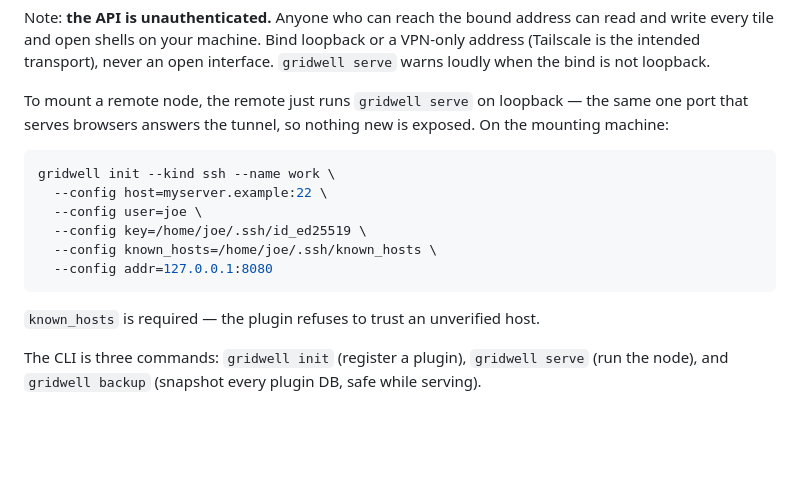
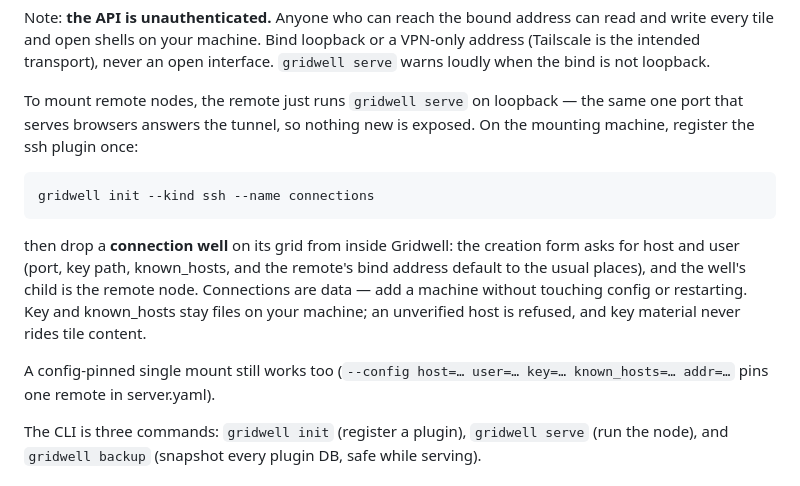
Before and after one commit to josephburnett/gridwell, a Markdown page: README.md, the part around the change. Rendered like a GitHub page; blank space fills up the shorter version.

Commit message:
docs: connections-as-data lands in the map — CLAUDE.md, ARCHITECTURE.md, README (#199)
Co-Authored-By: Claude Fable 5 <noreply@anthropic.com>

````diff
--- a/README.md
+++ b/README.md
@@ -157,20 +157,23 @@ can read and write every tile and open shells on your machine. Bind loopback
 or a VPN-only address (Tailscale is the intended transport), never an open
 interface. `gridwell serve` warns loudly when the bind is not loopback.
 
-To mount a remote node, the remote just runs `gridwell serve` on loopback —
+To mount remote nodes, the remote just runs `gridwell serve` on loopback —
 the same one port that serves browsers answers the tunnel, so nothing new is
-exposed. On the mounting machine:
+exposed. On the mounting machine, register the ssh plugin once:
 
 ```sh
-gridwell init --kind ssh --name work \
-  --config host=myserver.example:22 \
-  --config user=joe \
-  --config key=/home/joe/.ssh/id_ed25519 \
-  --config known_hosts=/home/joe/.ssh/known_hosts \
-  --config addr=127.0.0.1:8080
+gridwell init --kind ssh --name connections
 ```
 
-`known_hosts` is required — the plugin refuses to trust an unverified host.
+then drop a **connection well** on its grid from inside Gridwell: the
+creation form asks for host and user (port, key path, known_hosts, and the
+remote's bind address default to the usual places), and the well's child is
+the remote node. Connections are data — add a machine without touching
+config or restarting. Key and known_hosts stay files on your machine; an
+unverified host is refused, and key material never rides tile content.
+
+A config-pinned single mount still works too (`--config host=… user=… key=…
+known_hosts=… addr=…` pins one remote in server.yaml).
 
 The CLI is three commands: `gridwell init` (register a plugin), `gridwell
 serve` (run the node), and `gridwell backup` (snapshot every plugin DB, safe
````
Also changed, not shown: ARCHITECTURE.md (+15 -6 lines), CLAUDE.md (+25 -5 lines).
